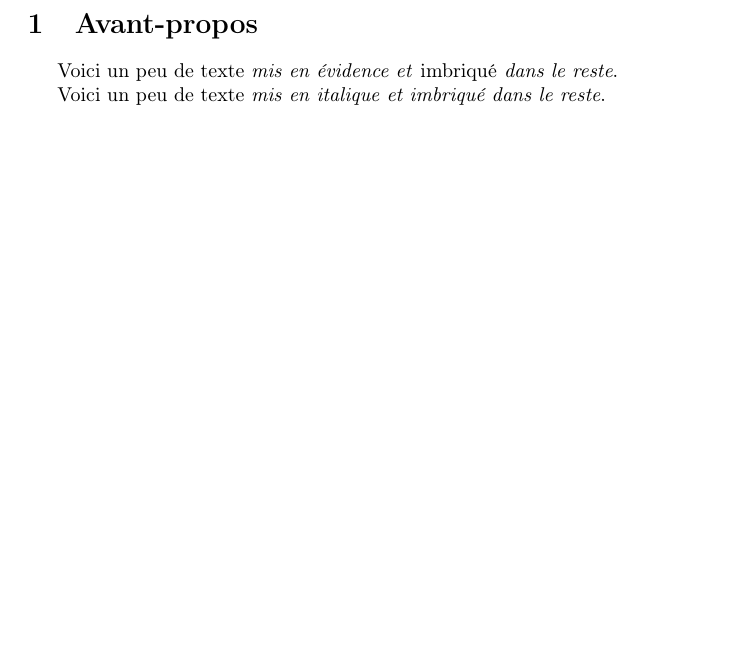
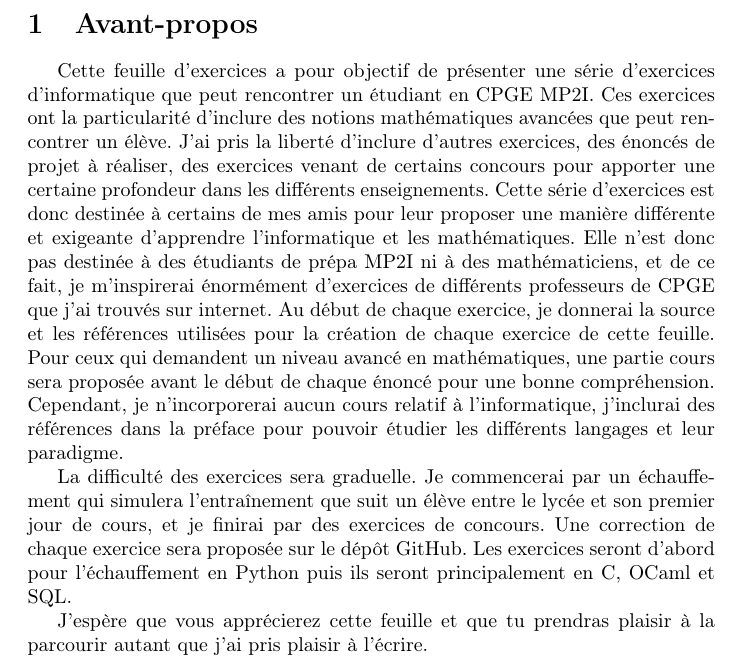
Before and after one commit to Skalefou/Informatique-MP2I, a LaTeX document (LaTex/Informatique-MP2I-FR/Informatique-MP2I-FR.tex, which reads LaTex/Informatique-MP2I-FR/avant-propos-FR.tex): part of page 1 of 2, cut so that both start at the same text, the shorter picture padded with empty space. Compiled offline with pdfLaTeX.

Commit message:
écriture de l'avant propos

```diff
--- a/LaTex/Informatique-MP2I-FR/avant-propos-FR.tex
+++ b/LaTex/Informatique-MP2I-FR/avant-propos-FR.tex
@@ -1,6 +1,20 @@
 \section{Avant-propos}
 \label{subsec:avant-propos}
 
-Voici un peu de texte \emph{mis en évidence et \emph{imbriqué} dans le reste}.
 
-Voici un peu de texte \textit{mis en italique et \textit{imbriqué} dans le reste}.
+Cette feuille d'exercices a pour objectif de présenter une série d'exercices d'informatique que peut rencontrer un étudiant en CPGE MP2I.
+Ces exercices ont la particularité d'inclure des notions mathématiques avancées que peut rencontrer un élève.
+J'ai pris la liberté d'inclure d'autres exercices, des énoncés de projet à réaliser, des exercices venant de certains concours pour apporter
+une certaine profondeur dans les différents enseignements.
+Cette série d'exercices est donc destinée à certains de mes amis pour leur proposer une manière différente et exigeante d'apprendre l'informatique
+et les mathématiques. Elle n'est donc pas destinée à des étudiants de prépa MP2I ni à des mathématiciens, et de ce fait, je m'inspirerai énormément
+d'exercices de différents professeurs de CPGE que j'ai trouvés sur internet. Au début de chaque exercice, je donnerai la source et les références
+utilisées pour la création de chaque exercice de cette feuille. Pour ceux qui demandent un niveau avancé en mathématiques, une partie cours sera proposée
+avant le début de chaque énoncé pour une bonne compréhension. Cependant, je n'incorporerai aucun cours relatif à l'informatique, j'inclurai des
+références dans la préface pour pouvoir étudier les différents langages et leur paradigme.
+
+La difficulté des exercices sera graduelle. Je commencerai par un échauffement qui simulera l'entraînement que suit un élève entre le lycée et
+son premier jour de cours, et je finirai par des exercices de concours. Une correction de chaque exercice sera proposée sur le dépôt GitHub.
+Les exercices seront d'abord pour l'échauffement en Python puis ils seront principalement en C, OCaml et SQL.
+
+J'espère que vous apprécierez cette feuille et que tu prendras plaisir à la parcourir autant que j'ai pris plaisir à l'écrire.
```
Also changed, not shown: Informatique-MP2I-FR.pdf.
